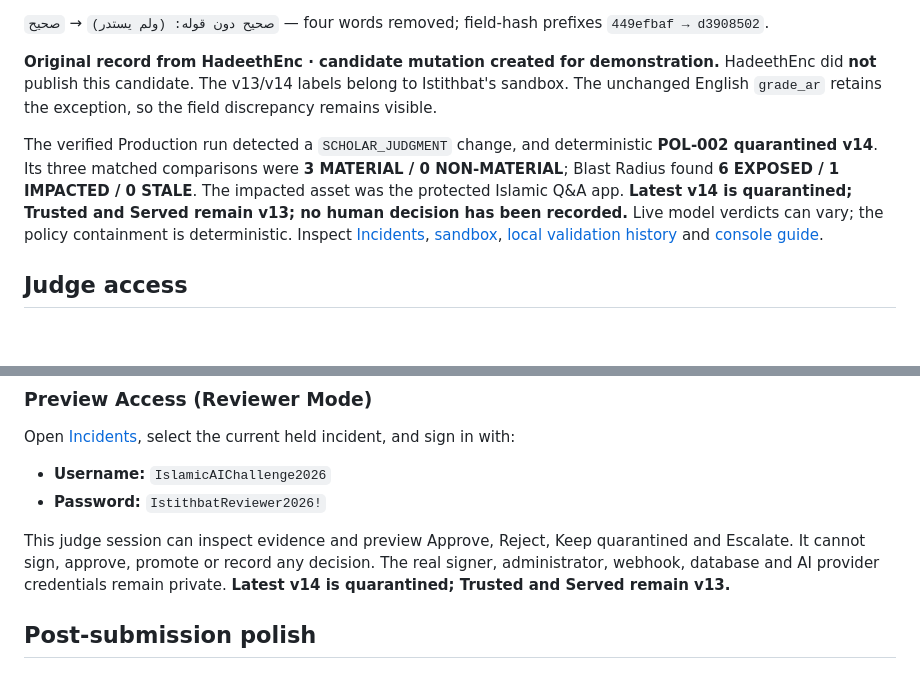
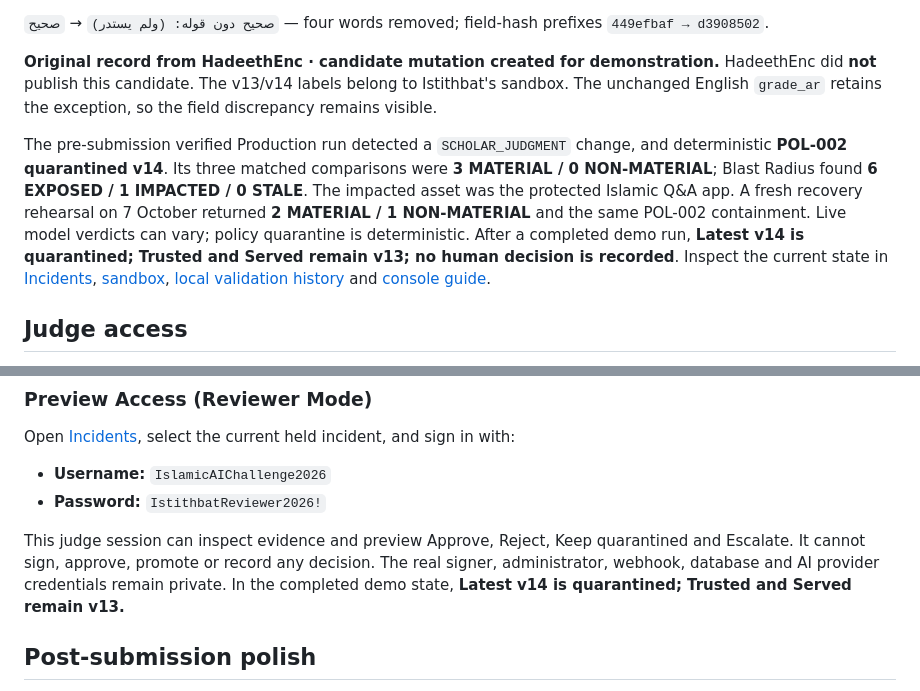
Before and after one commit to abdulwahiddev/Istithbat, a Markdown page: README.md, 2 parts joined by grey strips. Rendered like a GitHub page; blank space fills up the shorter version.

Commit message:
docs(readme): distinguish historical regression result

```diff
--- a/README.md
+++ b/README.md
@@ -77,7 +77,7 @@ The current [Production sandbox](https://istithbat.vercel.app/sandbox) uses **re
 
 **Original record from HadeethEnc · candidate mutation created for demonstration.** HadeethEnc did **not** publish this candidate. The v13/v14 labels belong to Istithbat's sandbox. The unchanged English `grade_ar` retains the exception, so the field discrepancy remains visible.
 
-The verified Production run detected a `SCHOLAR_JUDGMENT` change, and deterministic **POL-002 quarantined v14**. Its three matched comparisons were **3 MATERIAL / 0 NON-MATERIAL**; Blast Radius found **6 EXPOSED / 1 IMPACTED / 0 STALE**. The impacted asset was the protected Islamic Q&A app. **Latest v14 is quarantined; Trusted and Served remain v13; no human decision has been recorded.** Live model verdicts can vary; the policy containment is deterministic. Inspect [Incidents](https://istithbat.vercel.app/incidents), [sandbox](https://istithbat.vercel.app/sandbox), [local validation history](docs/source-derived-demo.md) and [console guide](docs/sandbox-demo.md).
+The pre-submission verified Production run detected a `SCHOLAR_JUDGMENT` change, and deterministic **POL-002 quarantined v14**. Its three matched comparisons were **3 MATERIAL / 0 NON-MATERIAL**; Blast Radius found **6 EXPOSED / 1 IMPACTED / 0 STALE**. The impacted asset was the protected Islamic Q&A app. A fresh recovery rehearsal on 7 October returned **2 MATERIAL / 1 NON-MATERIAL** and the same POL-002 containment. Live model verdicts can vary; policy quarantine is deterministic. After a completed demo run, **Latest v14 is quarantined; Trusted and Served remain v13; no human decision is recorded**. Inspect the current state in [Incidents](https://istithbat.vercel.app/incidents), [sandbox](https://istithbat.vercel.app/sandbox), [local validation history](docs/source-derived-demo.md) and [console guide](docs/sandbox-demo.md).
 
 ## Judge access
 
@@ -96,7 +96,7 @@ Open [Incidents](https://istithbat.vercel.app/incidents), select the current hel
 - **Username:** `IslamicAIChallenge2026`
 - **Password:** `IstithbatReviewer2026!`
 
-This judge session can inspect evidence and preview Approve, Reject, Keep quarantined and Escalate. It cannot sign, approve, promote or record any decision. The real signer, administrator, webhook, database and AI provider credentials remain private. **Latest v14 is quarantined; Trusted and Served remain v13.**
+This judge session can inspect evidence and preview Approve, Reject, Keep quarantined and Escalate. It cannot sign, approve, promote or record any decision. The real signer, administrator, webhook, database and AI provider credentials remain private. In the completed demo state, **Latest v14 is quarantined; Trusted and Served remain v13.**
 
 ## Post-submission polish
 
```
